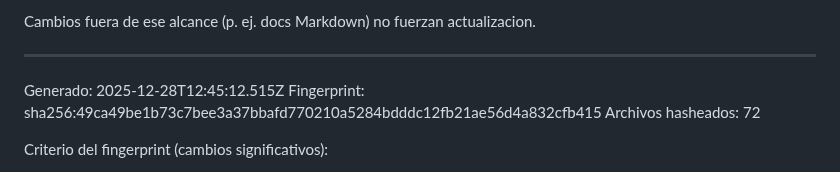
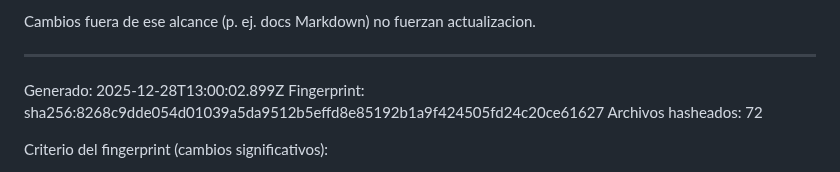
Before and after one commit to Dtcsrni/Mahitek_3D_Lab_MX, a Markdown page: ANALISIS_SISTEMA.md, the part around the change. Drawn GitHub-style.

Commit message:
fix: actualizar timestamp y fingerprint en ANALISIS_SISTEMA.md

```diff
--- a/ANALISIS_SISTEMA.md
+++ b/ANALISIS_SISTEMA.md
@@ -28,8 +28,8 @@ Cambios fuera de ese alcance (p. ej. docs Markdown) no fuerzan actualizacion.
 ---
 <!-- AUTO-GENERATED:START -->
 
-Generado: 2025-12-28T12:45:12.515Z
-Fingerprint: sha256:49ca49be1b73c7bee3a37bbafd770210a5284bdddc12fb21ae56d4a832cfb415
+Generado: 2025-12-28T13:00:02.899Z
+Fingerprint: sha256:8268c9dde054d01039a5da9512b5effd8e85192b1a9f424505fd24c20ce61627
 Archivos hasheados: 72
 
 Criterio del fingerprint (cambios significativos):
```
